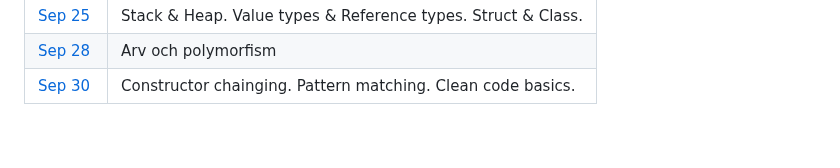
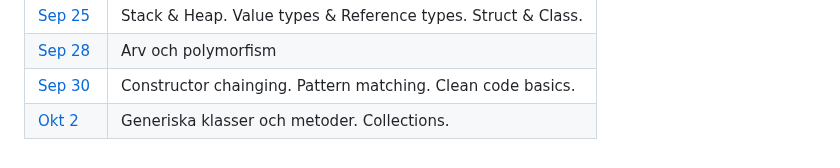
Before and after one commit to everyloop/NEU26G-Csharp, a Markdown page: README.md, the part around one of its changes. GitHub-like rendering.

```diff
--- a/README.md
+++ b/README.md
@@ -24,6 +24,7 @@ Här hittar du code-along projekt från lektioner, lektionsanteckningar, [ordlis
 | [Sep 25][Sep25] | Stack & Heap. Value types & Reference types. Struct & Class.  |
 | [Sep 28][Sep28] | Arv och polymorfism                                           |
 | [Sep 30][Sep30] | Constructor chainging. Pattern matching. Clean code basics.   |
+| [Okt 2][Okt2]   | Generiska klasser och metoder. Collections.                   |
 
 [Aug27]: https://github.com/everyloop/NEU26G-Csharp/blob/master/Lecture-notes/Aug27.md
 [Sep1]: https://github.com/everyloop/NEU26G-Csharp/blob/master/Lecture-notes/Sep1.md
```
Also changed, not shown: other parts of README.md (+1 -0 lines), Lecture-notes/Okt2.md (added, +221 -0 lines), Lecture-notes/Images/GenericCollections.png (added).
